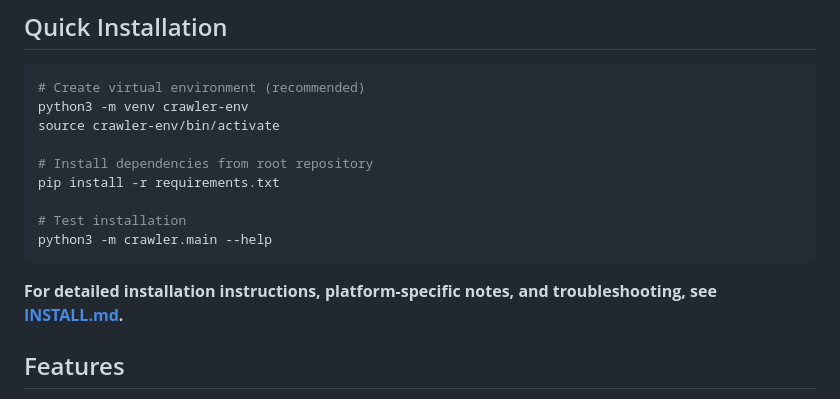
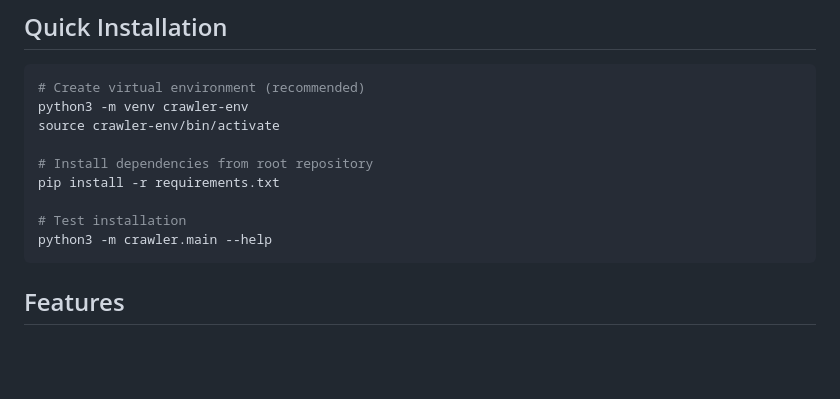
Before and after one commit to StephenTaf/Modern-Search-Engines-Project, a Markdown page: crawler/readme.md, the part around the change. Rendered like a GitHub page; blank space fills up the shorter version.

````diff
--- a/crawler/readme.md
+++ b/crawler/readme.md
@@ -15,8 +15,6 @@ pip install -r requirements.txt
 # Test installation
 python3 -m crawler.main --help
 ```
-
-**For detailed installation instructions, platform-specific notes, and troubleshooting, see [INSTALL.md](../INSTALL.md).**
 
 ## Features
 
````
